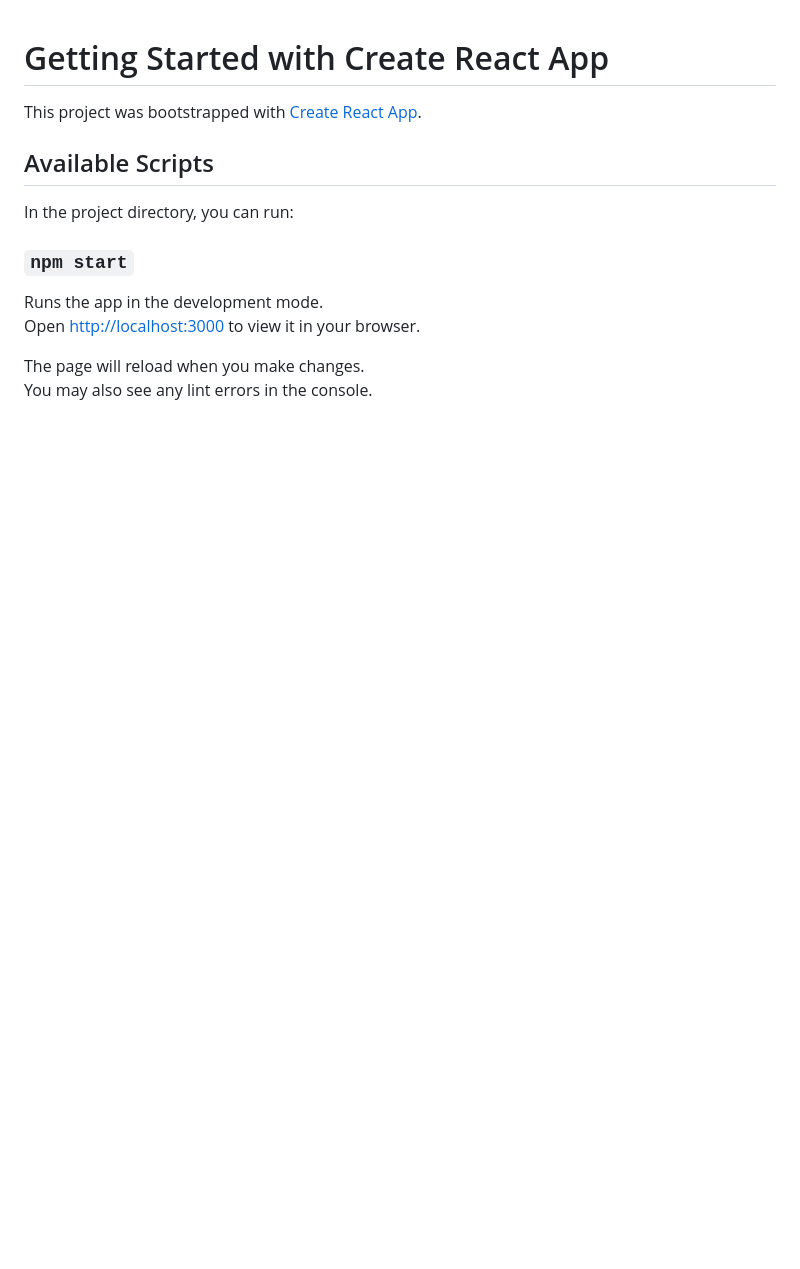
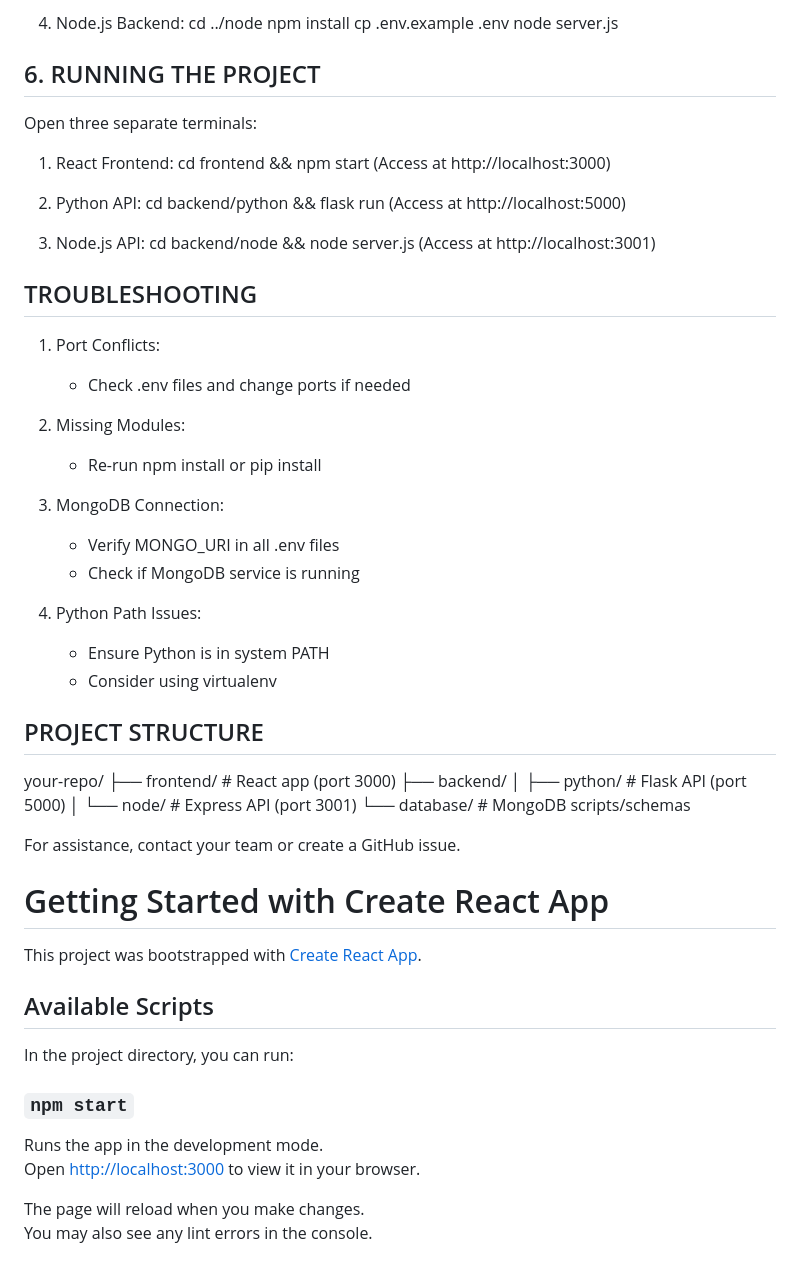
Before and after one commit to yelcaole27/capstone_meams_yel, a Markdown page: README.md, the part around one of its changes. GitHub-like rendering; blank space fills up the shorter version.

```diff
--- a/README.md
+++ b/README.md
@@ -1,3 +79,52 @@
+4. Node.js Backend:
+   cd ../node
+   npm install
+   cp .env.example .env
+   node server.js
+
+## 6. RUNNING THE PROJECT
+
+Open three separate terminals:
+
+1. React Frontend:
+   cd frontend && npm start
+   (Access at http://localhost:3000)
+
+2. Python API:
+   cd backend/python && flask run
+   (Access at http://localhost:5000)
+
+3. Node.js API:
+   cd backend/node && node server.js
+   (Access at http://localhost:3001)
+
+## TROUBLESHOOTING
+
+1. Port Conflicts:
+   - Check .env files and change ports if needed
+
+2. Missing Modules:
+   - Re-run npm install or pip install
+
+3. MongoDB Connection:
+   - Verify MONGO_URI in all .env files
+   - Check if MongoDB service is running
+
+4. Python Path Issues:
+   - Ensure Python is in system PATH
+   - Consider using virtualenv
+
+## PROJECT STRUCTURE
+
+your-repo/
+├── frontend/       # React app (port 3000)
+├── backend/
+│   ├── python/     # Flask API (port 5000)
+│   └── node/       # Express API (port 3001)
+└── database/       # MongoDB scripts/schemas
+
+For assistance, contact your team or create a GitHub issue.
+
 # Getting Started with Create React App
 
 This project was bootstrapped with [Create React App](https://github.com/facebook/create-react-app).
```
Also changed, not shown: other parts of README.md (+78 -0 lines).
